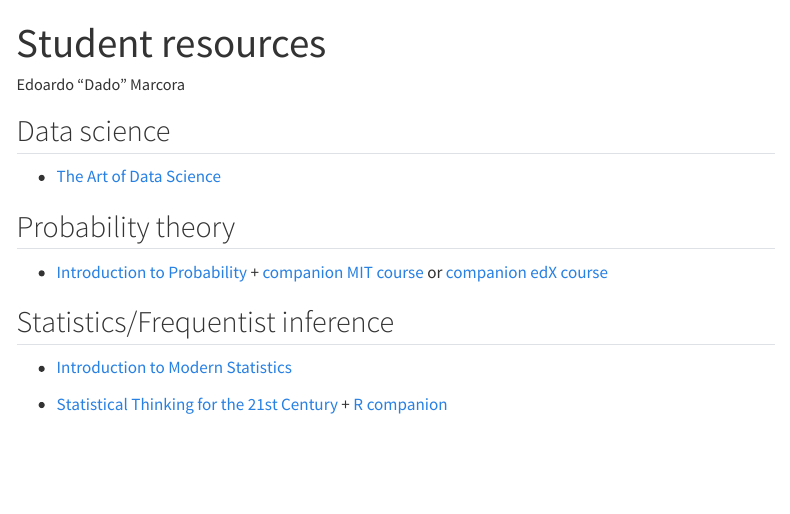
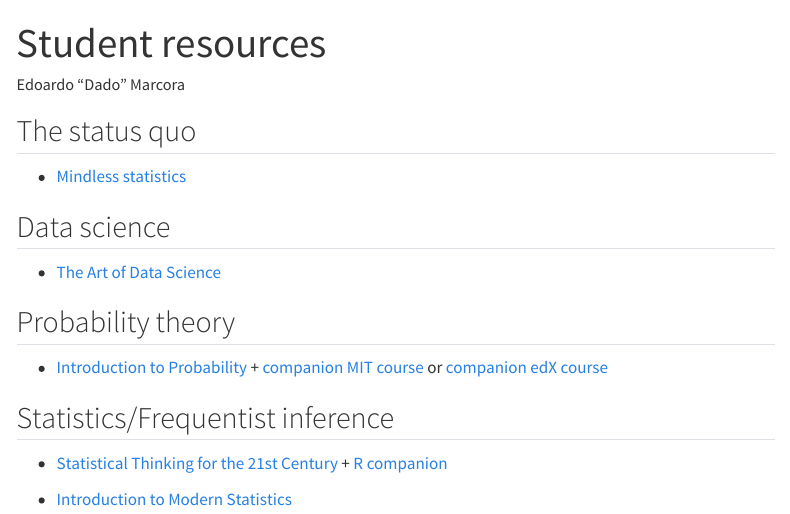
Before and after one commit to marcora/student_resources, a Quarto document (index.qmd): the page in a window 1100 px wide, from its top. Rendered offline with R 4.5, knitr and Pandoc in place of Quarto, with nearby package versions; menus at the side of the page are left out.

Commit message:
Minor edits

```diff
--- a/index.qmd
+++ b/index.qmd
@@ -2,6 +2,10 @@
 title: "Student resources"
 author: "Edoardo \"Dado\" Marcora"
 ---
+
+## The status quo
+
+-   [Mindless statistics](https://www.sciencedirect.com/science/article/pii/S1053535704000927)
 
 ## Data science
 
@@ -13,9 +17,9 @@
 
 ## Statistics/Frequentist inference
 
+-   [Statistical Thinking for the 21st Century](https://statsthinking21.github.io/statsthinking21-core-site/) + [R companion](https://statsthinking21.github.io/statsthinking21-R-site/)
+
 -   [Introduction to Modern Statistics](https://openintro-ims.netlify.app/)
-
--   [Statistical Thinking for the 21st Century](https://statsthinking21.github.io/statsthinking21-core-site/) + [R companion](https://statsthinking21.github.io/statsthinking21-R-site/)
 
 ## Bayesian inference
 
```
Also changed, not shown: docs/search.json, 1 other file.
